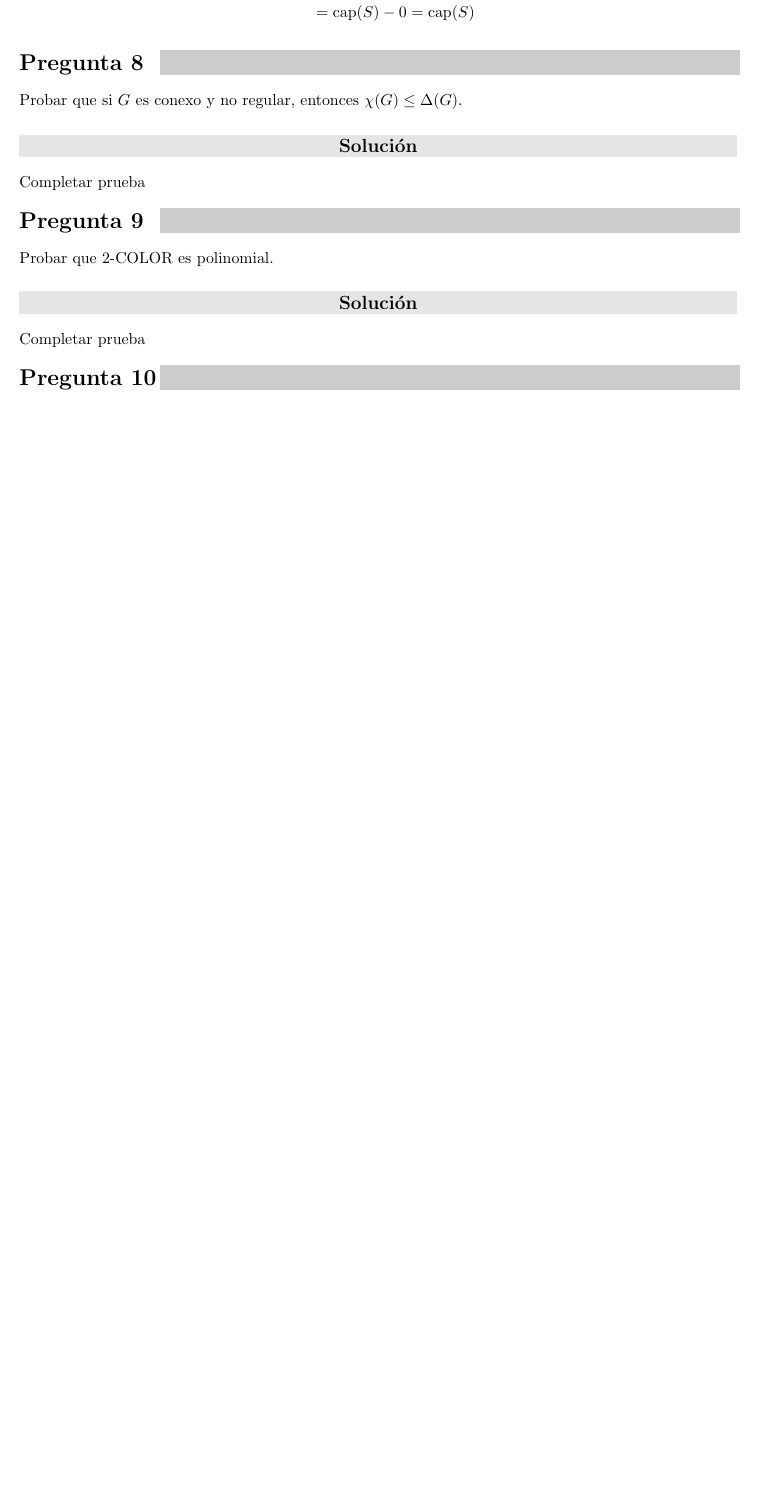
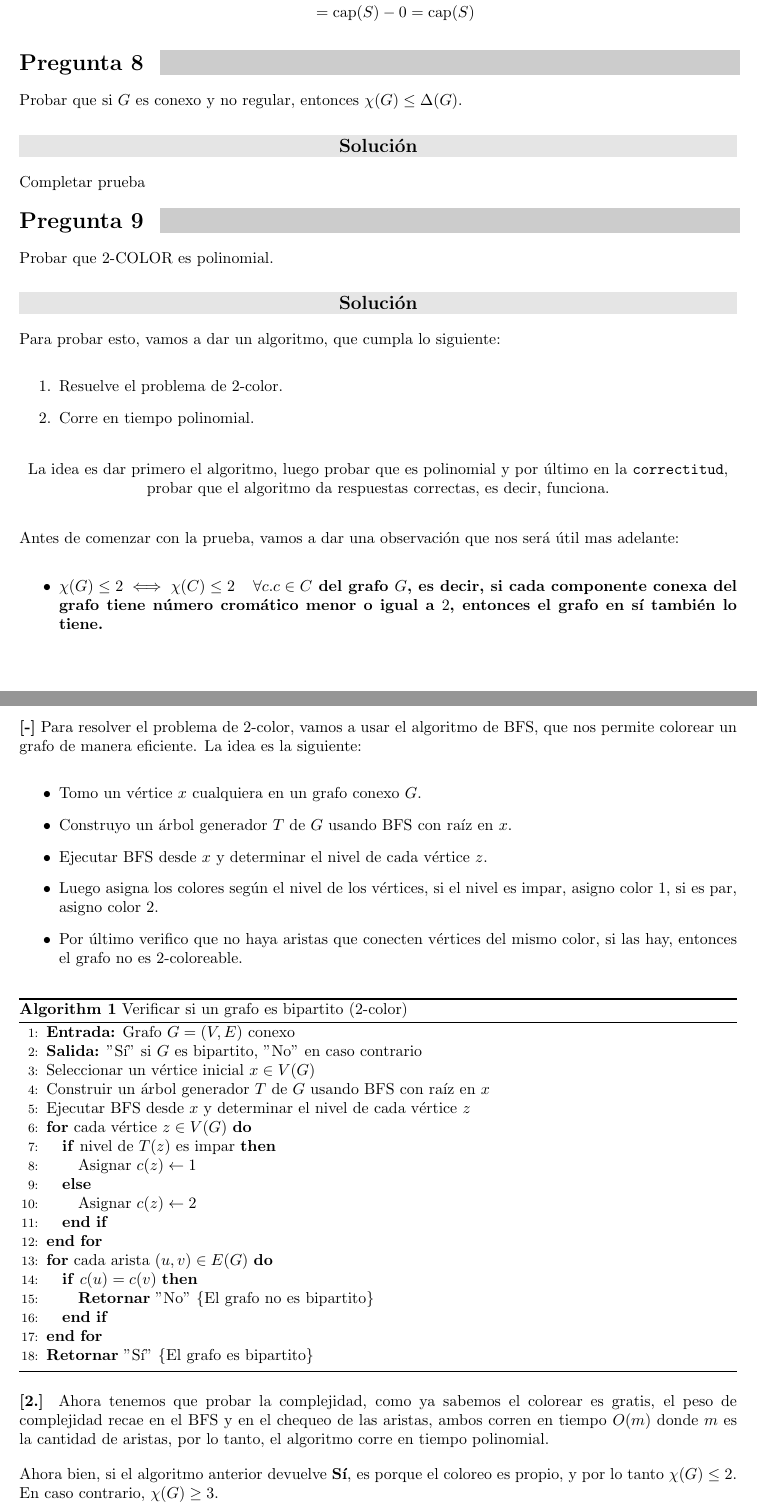
Before and after one commit to PedroMVillar/Mate-Discreta-II, a LaTeX document (Teoremas para el Final/TeóricosHechos2025.tex): part of page 3 of 5 before the commit and two parts of pages 3 and 4 of 6 after it, the two joined at a grey line, cut so that both start at the same text, the shorter picture padded with empty space. Compiled offline with pdfLaTeX.

Commit message:
Problema 9 Subido

```diff
--- a/Teoremas para el Final/TeóricosHechos2025.tex
+++ b/Teoremas para el Final/TeóricosHechos2025.tex
@@ -9,6 +9,8 @@
   right=1in
 ]{geometry}
 \usepackage{amsmath, amssymb}
+\usepackage{algorithm}
+\usepackage{algorithmic}
 
 % Espaciado entre párrafos y sin sangría
 \setlength{\parindent}{0em}
@@ -175,4 +177,51 @@ Completar prueba
 Probar que 2-COLOR es polinomial.
 
 \subproblem
-Completar prueba
+Para probar esto, vamos a dar un algoritmo, que cumpla lo siguiente:
+\begin{enumerate}
+    \item Resuelve el problema de $2$-color.
+    \item Corre en tiempo polinomial.
+\end{enumerate}
+
+\begin{center}
+    La idea es dar primero el algoritmo, luego probar que es polinomial y por último en la \texttt{correctitud}, probar que el algoritmo da respuestas correctas, es decir, funciona.
+\end{center}
+
+Antes de comenzar con la prueba, vamos a dar una observación que nos será útil mas adelante:
+\begin{itemize}
+    \item \textbf{$\chi(G) \leq 2 \iff \chi(C) \leq 2 \quad \forall c.c \in C$ del grafo $G$, es decir, si cada componente conexa del grafo tiene número cromático menor o igual a $2$, entonces el grafo en sí también lo tiene.}
+\end{itemize}
+\textbf{[-]} Para resolver el problema de $2$-color, vamos a usar el algoritmo de BFS, que nos permite colorear un grafo de manera eficiente. La idea es la siguiente:
+\begin{itemize}
+    \item Tomo un vértice $x$ cualquiera en un grafo conexo $G$.
+    \item Construyo un árbol generador $T$ de $G$ usando BFS con raíz en $x$.
+    \item Ejecutar BFS desde $x$ y determinar el nivel de cada vértice $z$.
+    \item Luego asigna los colores según el nivel de los vértices, si el nivel es impar, asigno color $1$, si es par, asigno color $2$.
+    \item Por último verifico que no haya aristas que conecten vértices del mismo color, si las hay, entonces el grafo no es $2$-coloreable.
+\end{itemize}
+\begin{algorithm}
+    \caption{Verificar si un grafo es bipartito (2-color)}
+    \begin{algorithmic}[1]
+        \STATE \textbf{Entrada:} Grafo $G = (V, E)$ conexo
+        \STATE \textbf{Salida:} "Sí" si $G$ es bipartito, "No" en caso contrario
+        \STATE Seleccionar un vértice inicial $x \in V(G)$
+        \STATE Construir un árbol generador $T$ de $G$ usando BFS con raíz en $x$
+        \STATE Ejecutar BFS desde $x$ y determinar el nivel de cada vértice $z$
+        \FOR{cada vértice $z \in V(G)$}
+            \IF{nivel de $T(z)$ es impar}
+                \STATE Asignar $c(z) \gets 1$
+            \ELSE
+                \STATE Asignar $c(z) \gets 2$
+            \ENDIF
+        \ENDFOR
+        \FOR{cada arista $(u, v) \in E(G)$}
+            \IF{$c(u) = c(v)$}
+                \STATE \textbf{Retornar} "No" \COMMENT{El grafo no es bipartito}
+            \ENDIF
+        \ENDFOR
+        \STATE \textbf{Retornar} "Sí" \COMMENT{El grafo es bipartito}
+    \end{algorithmic}
+\end{algorithm}
+\textbf{[2.]} Ahora tenemos que probar la complejidad, como ya sabemos el colorear es gratis, el peso de complejidad recae en el BFS y en el chequeo de las aristas, ambos corren en tiempo $O(m)$ donde $m$ es la cantidad de aristas, por lo tanto, el algoritmo corre en tiempo polinomial.
+
+Ahora bien, si el algoritmo anterior devuelve \textbf{Sí}, es porque el coloreo es propio, y por lo tanto $\chi(G) \leq 2$. En caso contrario, $\chi(G) \geq 3$.
@@ -178,0 +244 @@ Completar prueba
+\end{itemize}
```
Also changed, not shown: Teoremas para el Final/TeóricosHechos2025.pdf, Teoremas para el Final/TeóricosHechos2025.tex (30 more changed lines).
